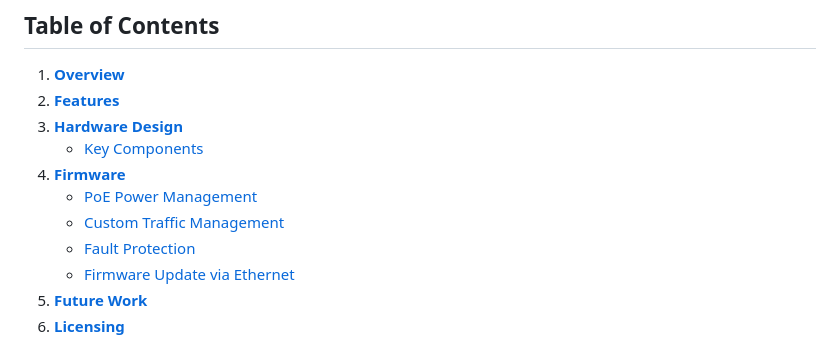
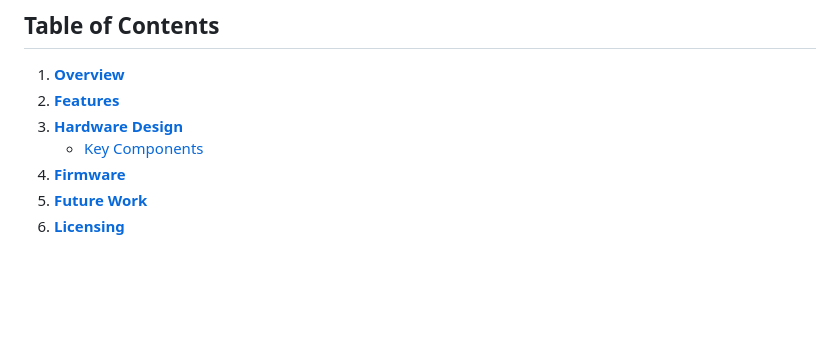
Before and after one commit to Hamas888/Multiport-PoE-Ethernet-Switch, a Markdown page: README.md, the part around the change. Rendered like a GitHub page; blank space fills up the shorter version.

```diff
--- a/README.md
+++ b/README.md
@@ -8,10 +8,6 @@
 3. **[Hardware Design](#hardware-design)**
    - [Key Components](#key-components)
 4. **[Firmware](#firmware)**
-   - [PoE Power Management](#poe-power-management)
-   - [Custom Traffic Management](#custom-traffic-management)
-   - [Fault Protection](#fault-protection)
-   - [Firmware Update via Ethernet](#firmware-update-via-ethernet)
 5. **[Future Work](#future-work)**
 6. **[Licensing](#licensing)**
 
```
